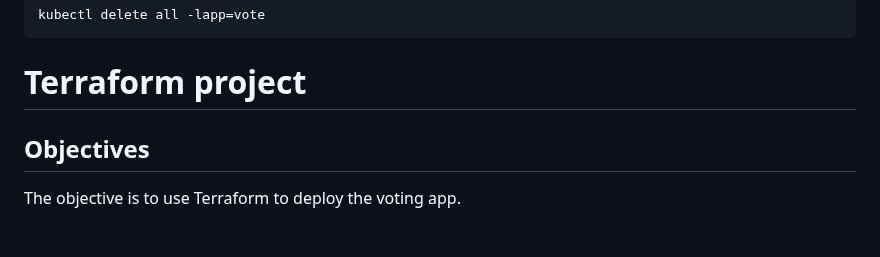
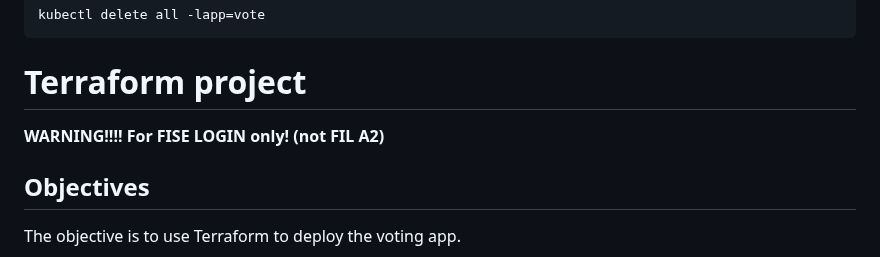
Before and after one commit to soufiane-ezzemany/DevOps-IMT-FIL, a Markdown page: README.md, the part around the change. Drawn GitHub-style; blank space fills up the shorter version.

```diff
--- a/README.md
+++ b/README.md
@@ -250,6 +250,8 @@ For commands that handle resources, the `-l` option applies it on resources hold
 
 # Terraform project
 
+**WARNING!!!! For FISE LOGIN only! (not FIL A2)**
+
 ## Objectives
 
 The objective is to use Terraform to deploy the voting app.
```
